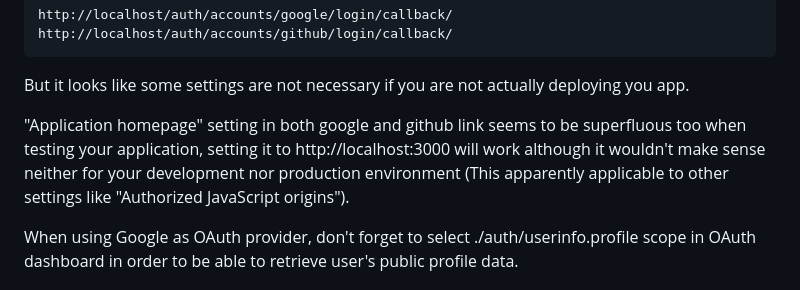
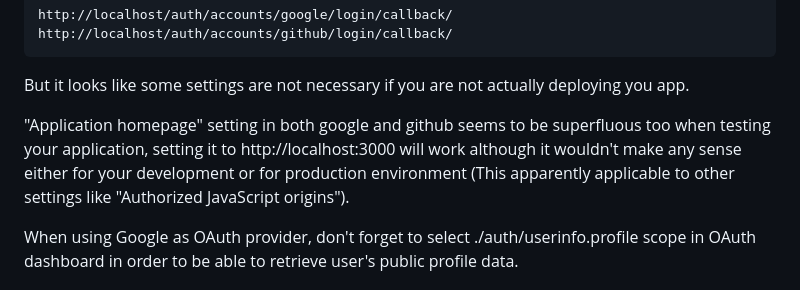
Before and after one commit to alipheesa/easy-chat-monorepo, a Markdown page: README.md, the part around the change. GitHub-like rendering.

````diff
--- a/README.md
+++ b/README.md
@@ -70,7 +70,7 @@ http://localhost/auth/accounts/github/login/callback/
 ```
 But it looks like some settings are not necessary if you are not actually deploying you app.
 
-"Application homepage" setting in both google and github link seems to be superfluous too when testing your application, setting it to http://localhost:3000 will work although it wouldn't make sense neither for your development nor production environment (This apparently applicable to other settings like "Authorized JavaScript origins").
+"Application homepage" setting in both google and github seems to be superfluous too when testing your application, setting it to http://localhost:3000 will work although it wouldn't make any sense either for your development or for production environment (This apparently applicable to other settings like "Authorized JavaScript origins").
 
 When using Google as OAuth provider, don't forget to select ./auth/userinfo.profile scope in OAuth dashboard in order to be able to retrieve user's public profile data.
 
````
